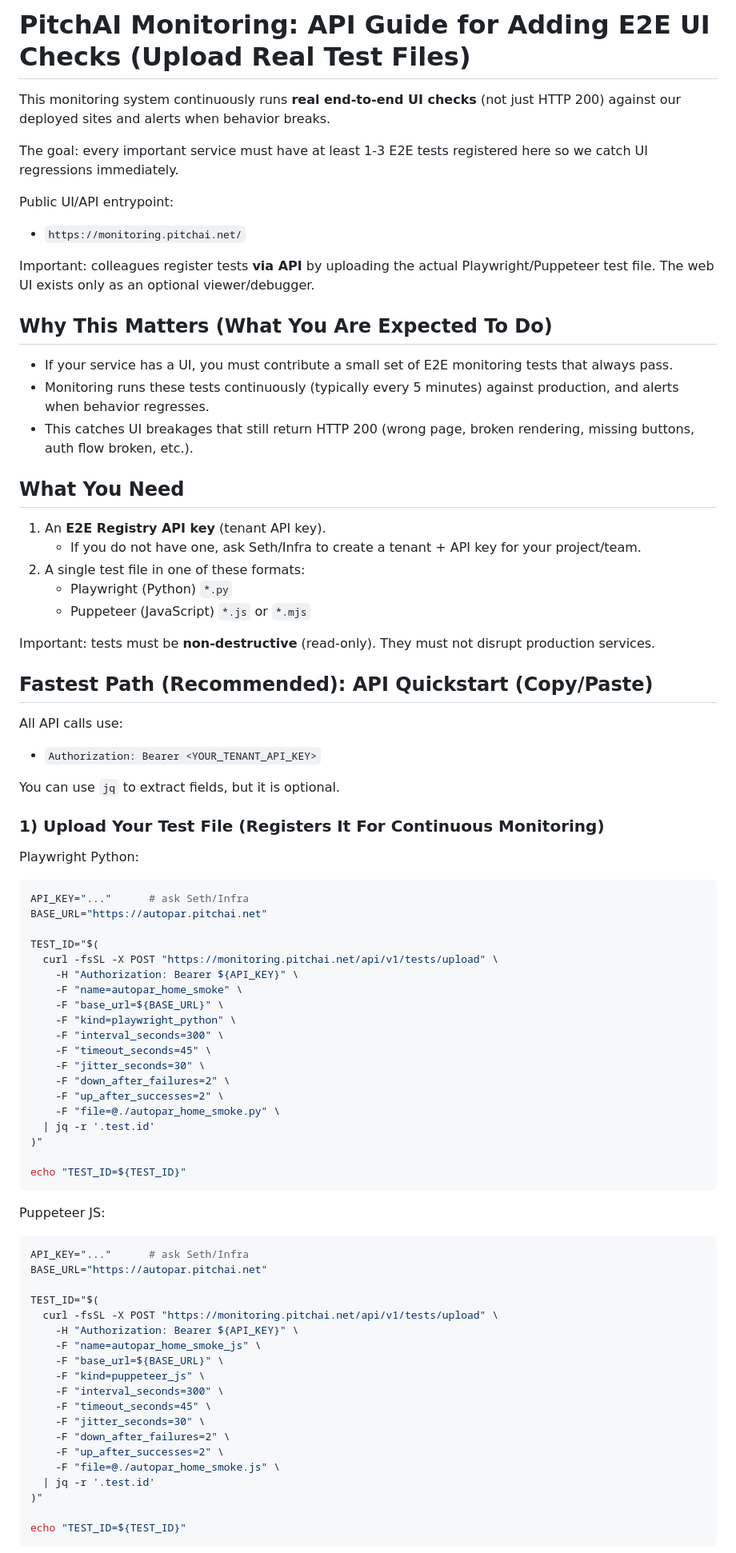
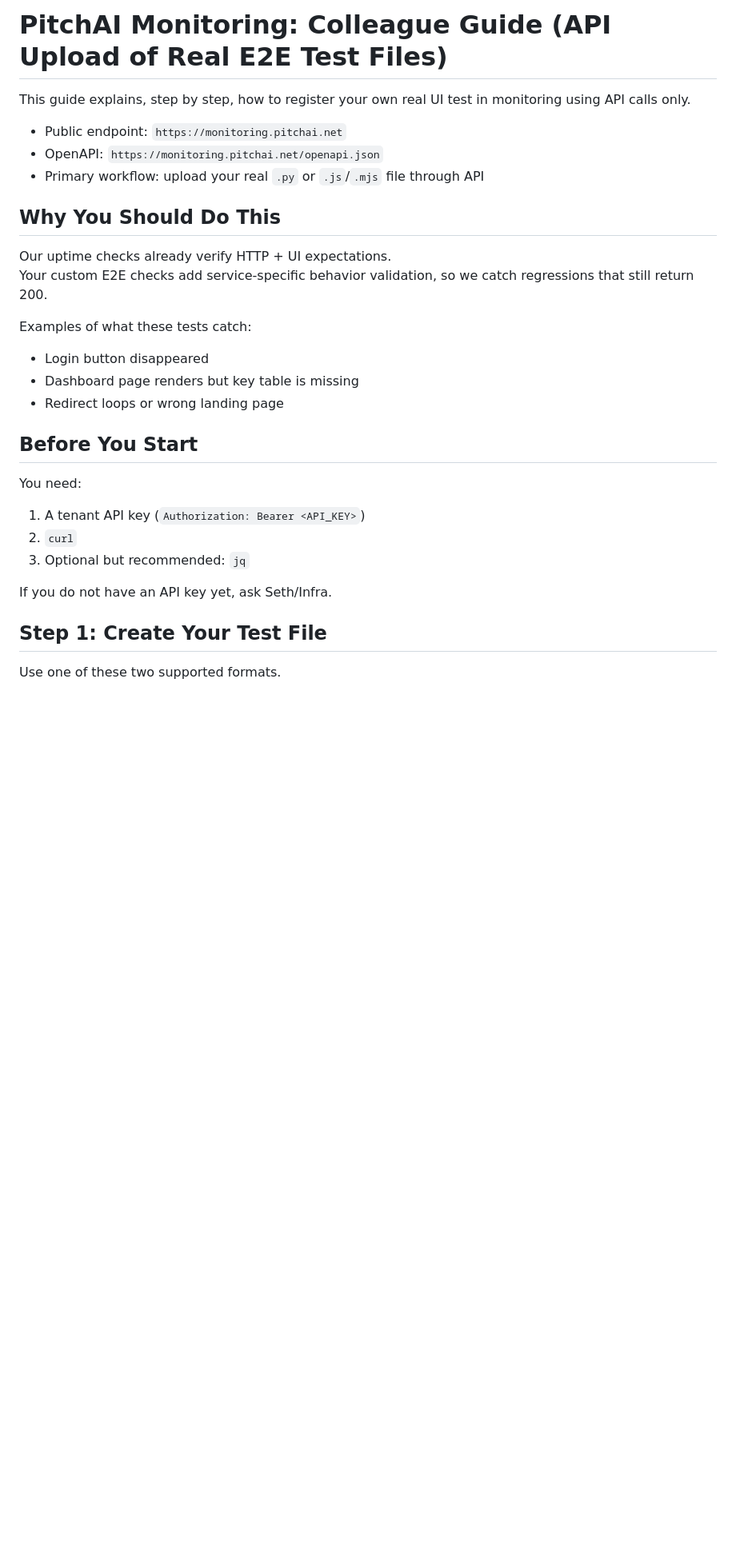
Before and after one commit to JoshuaSeth/pitchai-monitoring, a Markdown page: docs/external-e2e-tests-colleague-guide.md, the part around one of its changes. Shown at 80% size. Drawn GitHub-style; blank space fills up the shorter version.

Commit message:
Docs: rewrite external E2E guide with full API walkthrough

````diff
--- a/docs/external-e2e-tests-colleague-guide.md
+++ b/docs/external-e2e-tests-colleague-guide.md
@@ -1,86 +1,33 @@
-# PitchAI Monitoring: API Guide for Adding E2E UI Checks (Upload Real Test Files)
+# PitchAI Monitoring: Colleague Guide (API Upload of Real E2E Test Files)
 
-This monitoring system continuously runs **real end-to-end UI checks** (not just HTTP 200) against our deployed sites and alerts when behavior breaks.
+This guide explains, step by step, how to register your own real UI test in monitoring using API calls only.
 
-The goal: every important service must have at least 1-3 E2E tests registered here so we catch UI regressions immediately.
+- Public endpoint: `https://monitoring.pitchai.net`
+- OpenAPI: `https://monitoring.pitchai.net/openapi.json`
+- Primary workflow: upload your real `.py` or `.js`/`.mjs` file through API
 
-Public UI/API entrypoint:
+## Why You Should Do This
 
-- `https://monitoring.pitchai.net/`
+Our uptime checks already verify HTTP + UI expectations.
+Your custom E2E checks add service-specific behavior validation, so we catch regressions that still return 200.
 
-Important: colleagues register tests **via API** by uploading the actual Playwright/Puppeteer test file. The web UI exists only as an optional viewer/debugger.
+Examples of what these tests catch:
 
-## Why This Matters (What You Are Expected To Do)
+- Login button disappeared
+- Dashboard page renders but key table is missing
+- Redirect loops or wrong landing page
 
-- If your service has a UI, you must contribute a small set of E2E monitoring tests that always pass.
-- Monitoring runs these tests continuously (typically every 5 minutes) against production, and alerts when behavior regresses.
-- This catches UI breakages that still return HTTP 200 (wrong page, broken rendering, missing buttons, auth flow broken, etc.).
+## Before You Start
 
-## What You Need
+You need:
 
-1. An **E2E Registry API key** (tenant API key).
-   - If you do not have one, ask Seth/Infra to create a tenant + API key for your project/team.
-2. A single test file in one of these formats:
-   - Playwright (Python) `*.py`
-   - Puppeteer (JavaScript) `*.js` or `*.mjs`
+1. A tenant API key (`Authorization: Bearer <API_KEY>`)
+2. `curl`
+3. Optional but recommended: `jq`
 
-Important: tests must be **non-destructive** (read-only). They must not disrupt production services.
+If you do not have an API key yet, ask Seth/Infra.
 
-## Fastest Path (Recommended): API Quickstart (Copy/Paste)
+## Step 1: Create Your Test File
 
-All API calls use:
+Use one of these two supported formats.
 
-- `Authorization: Bearer <YOUR_TENANT_API_KEY>`
-
-You can use `jq` to extract fields, but it is optional.
-
-### 1) Upload Your Test File (Registers It For Continuous Monitoring)
-
-Playwright Python:
-
-```bash
-API_KEY="..."      # ask Seth/Infra
-BASE_URL="https://autopar.pitchai.net"
-
-TEST_ID="$(
-  curl -fsSL -X POST "https://monitoring.pitchai.net/api/v1/tests/upload" \
-    -H "Authorization: Bearer ${API_KEY}" \
-    -F "name=autopar_home_smoke" \
-    -F "base_url=${BASE_URL}" \
-    -F "kind=playwright_python" \
-    -F "interval_seconds=300" \
-    -F "timeout_seconds=45" \
-    -F "jitter_seconds=30" \
-    -F "down_after_failures=2" \
-    -F "up_after_successes=2" \
-    -F "file=@./autopar_home_smoke.py" \
-  | jq -r '.test.id'
-)"
-
-echo "TEST_ID=${TEST_ID}"
-```
-
-Puppeteer JS:
-
-```bash
-API_KEY="..."      # ask Seth/Infra
-BASE_URL="https://autopar.pitchai.net"
-
-TEST_ID="$(
-  curl -fsSL -X POST "https://monitoring.pitchai.net/api/v1/tests/upload" \
-    -H "Authorization: Bearer ${API_KEY}" \
-    -F "name=autopar_home_smoke_js" \
-    -F "base_url=${BASE_URL}" \
-    -F "kind=puppeteer_js" \
-    -F "interval_seconds=300" \
-    -F "timeout_seconds=45" \
-    -F "jitter_seconds=30" \
-    -F "down_after_failures=2" \
-    -F "up_after_successes=2" \
-    -F "file=@./autopar_home_smoke.js" \
-  | jq -r '.test.id'
-)"
-
-echo "TEST_ID=${TEST_ID}"
-```
-
````
Also changed, not shown: other parts of docs/external-e2e-tests-colleague-guide.md (+264 -148 lines).
